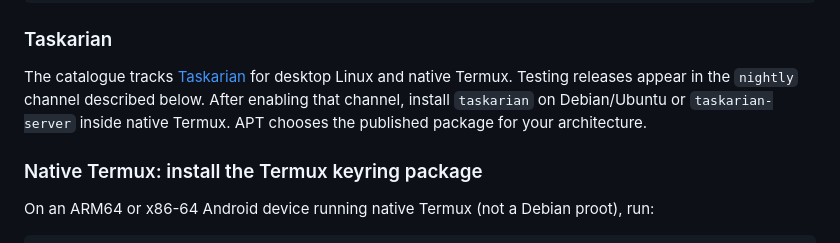
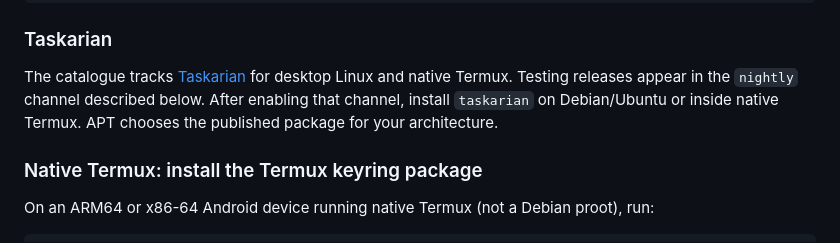
Before and after one commit to openresearchtools/apt, a Markdown page: README.md, the part around the change. Rendered like a GitHub page.

Commit message:
Use the shared native Taskarian package name

```diff
--- a/README.md
+++ b/README.md
@@ -85,8 +85,8 @@ sudo apt install llama-cpp-cuda
 The catalogue tracks [Taskarian](https://github.com/openresearchtools/Taskarian)
 for desktop Linux and native Termux. Testing releases appear in the `nightly`
 channel described below. After enabling that channel, install `taskarian` on
-Debian/Ubuntu or `taskarian-server` inside native Termux. APT chooses the
-published package for your architecture.
+Debian/Ubuntu or inside native Termux. APT chooses the published package for
+your architecture.
 
 ### Native Termux: install the Termux keyring package
 
```
